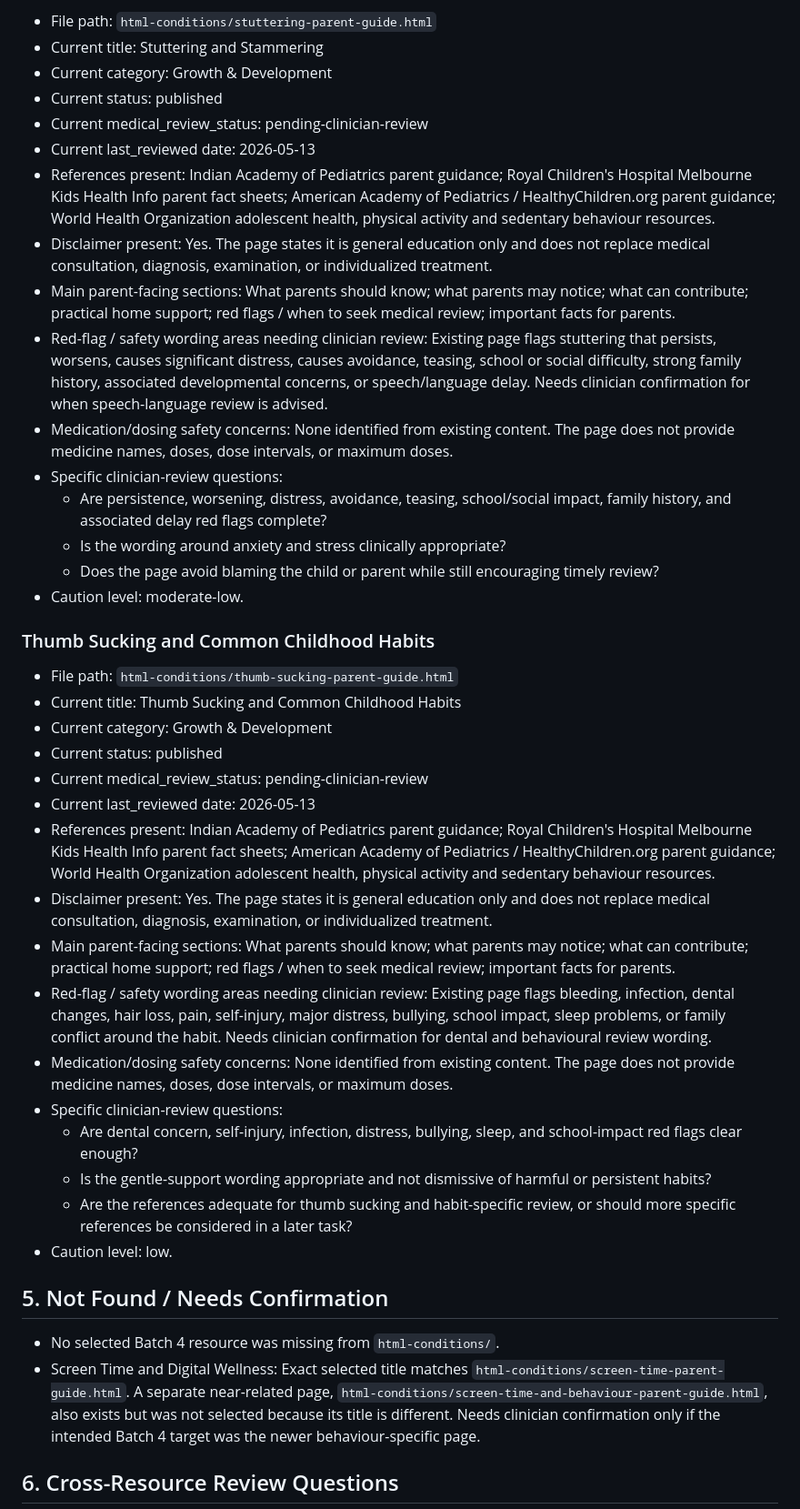
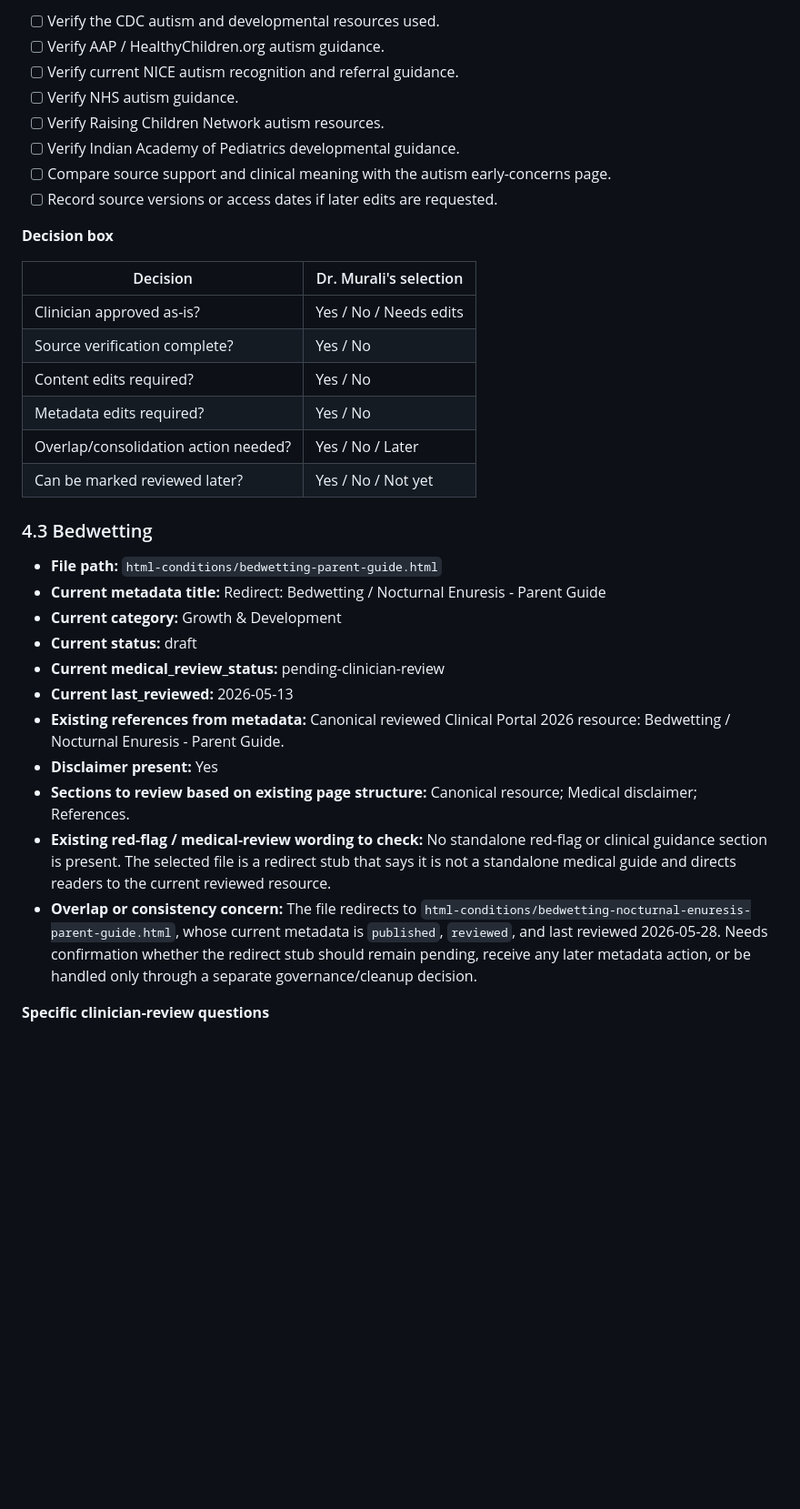
Before and after one commit to murali72spam-sketch/medical-portal, a Markdown page: docs/clinical-review/batch-4-clinician-review-pack.md, the part around one of its changes. Shown at 91% size. Rendered like a GitHub page; blank space fills up the shorter version.

Commit message:
Prepare batch 4 clinician review pack

```diff
--- a/docs/clinical-review/batch-4-clinician-review-pack.md
+++ b/docs/clinical-review/batch-4-clinician-review-pack.md
@@ -154,44 +100,37 @@ Out-of-scope topics for this batch: vaccination, catch-up vaccination, medicatio
 
-- File path: `html-conditions/stuttering-parent-guide.html`
-- Current title: Stuttering and Stammering
-- Current category: Growth & Development
-- Current status: published
-- Current medical_review_status: pending-clinician-review
-- Current last_reviewed date: 2026-05-13
-- References present: Indian Academy of Pediatrics parent guidance; Royal Children's Hospital Melbourne Kids Health Info parent fact sheets; American Academy of Pediatrics / HealthyChildren.org parent guidance; World Health Organization adolescent health, physical activity and sedentary behaviour resources.
-- Disclaimer present: Yes. The page states it is general education only and does not replace medical consultation, diagnosis, examination, or individualized treatment.
-- Main parent-facing sections: What parents should know; what parents may notice; what can contribute; practical home support; red flags / when to seek medical review; important facts for parents.
-- Red-flag / safety wording areas needing clinician review: Existing page flags stuttering that persists, worsens, causes significant distress, causes avoidance, teasing, school or social difficulty, strong family history, associated developmental concerns, or speech/language delay. Needs clinician confirmation for when speech-language review is advised.
-- Medication/dosing safety concerns: None identified from existing content. The page does not provide medicine names, doses, dose intervals, or maximum doses.
-- Specific clinician-review questions:
-  - Are persistence, worsening, distress, avoidance, teasing, school/social impact, family history, and associated delay red flags complete?
-  - Is the wording around anxiety and stress clinically appropriate?
-  - Does the page avoid blaming the child or parent while still encouraging timely review?
-- Caution level: moderate-low.
+- [ ] Verify the CDC autism and developmental resources used.
+- [ ] Verify AAP / HealthyChildren.org autism guidance.
+- [ ] Verify current NICE autism recognition and referral guidance.
+- [ ] Verify NHS autism guidance.
+- [ ] Verify Raising Children Network autism resources.
+- [ ] Verify Indian Academy of Pediatrics developmental guidance.
+- [ ] Compare source support and clinical meaning with the autism early-concerns page.
+- [ ] Record source versions or access dates if later edits are requested.
 
-### Thumb Sucking and Common Childhood Habits
+**Decision box**
 
-- File path: `html-conditions/thumb-sucking-parent-guide.html`
-- Current title: Thumb Sucking and Common Childhood Habits
-- Current category: Growth & Development
-- Current status: published
-- Current medical_review_status: pending-clinician-review
-- Current last_reviewed date: 2026-05-13
-- References present: Indian Academy of Pediatrics parent guidance; Royal Children's Hospital Melbourne Kids Health Info parent fact sheets; American Academy of Pediatrics / HealthyChildren.org parent guidance; World Health Organization adolescent health, physical activity and sedentary behaviour resources.
-- Disclaimer present: Yes. The page states it is general education only and does not replace medical consultation, diagnosis, examination, or individualized treatment.
-- Main parent-facing sections: What parents should know; what parents may notice; what can contribute; practical home support; red flags / when to seek medical review; important facts for parents.
-- Red-flag / safety wording areas needing clinician review: Existing page flags bleeding, infection, dental changes, hair loss, pain, self-injury, major distress, bullying, school impact, sleep problems, or family conflict around the habit. Needs clinician confirmation for dental and behavioural review wording.
-- Medication/dosing safety concerns: None identified from existing content. The page does not provide medicine names, doses, dose intervals, or maximum doses.
-- Specific clinician-review questions:
-  - Are dental concern, self-injury, infection, distress, bullying, sleep, and school-impact red flags clear enough?
-  - Is the gentle-support wording appropriate and not dismissive of harmful or persistent habits?
-  - Are the references adequate for thumb sucking and habit-specific review, or should more specific references be considered in a later task?
-- Caution level: low.
+| Decision | Dr. Murali's selection |
+| --- | --- |
+| Clinician approved as-is? | Yes / No / Needs edits |
+| Source verification complete? | Yes / No |
+| Content edits required? | Yes / No |
+| Metadata edits required? | Yes / No |
+| Overlap/consolidation action needed? | Yes / No / Later |
+| Can be marked reviewed later? | Yes / No / Not yet |
 
-## 5. Not Found / Needs Confirmation
+### 4.3 Bedwetting
 
-- No selected Batch 4 resource was missing from `html-conditions/`.
-- Screen Time and Digital Wellness: Exact selected title matches `html-conditions/screen-time-parent-guide.html`. A separate near-related page, `html-conditions/screen-time-and-behaviour-parent-guide.html`, also exists but was not selected because its title is different. Needs clinician confirmation only if the intended Batch 4 target was the newer behaviour-specific page.
+- **File path:** `html-conditions/bedwetting-parent-guide.html`
+- **Current metadata title:** Redirect: Bedwetting / Nocturnal Enuresis - Parent Guide
+- **Current category:** Growth & Development
+- **Current status:** draft
+- **Current medical_review_status:** pending-clinician-review
+- **Current last_reviewed:** 2026-05-13
+- **Existing references from metadata:** Canonical reviewed Clinical Portal 2026 resource: Bedwetting / Nocturnal Enuresis - Parent Guide.
+- **Disclaimer present:** Yes
+- **Sections to review based on existing page structure:** Canonical resource; Medical disclaimer; References.
+- **Existing red-flag / medical-review wording to check:** No standalone red-flag or clinical guidance section is present. The selected file is a redirect stub that says it is not a standalone medical guide and directs readers to the current reviewed resource.
+- **Overlap or consistency concern:** The file redirects to `html-conditions/bedwetting-nocturnal-enuresis-parent-guide.html`, whose current metadata is `published`, `reviewed`, and last reviewed 2026-05-28. Needs confirmation whether the redirect stub should remain pending, receive any later metadata action, or be handled only through a separate governance/cleanup decision.
 
-## 6. Cross-Resource Review Questions
+**Specific clinician-review questions**
 
```
Also changed, not shown: other parts of docs/clinical-review/batch-4-clinician-review-pack.md (+269 -145 lines).
